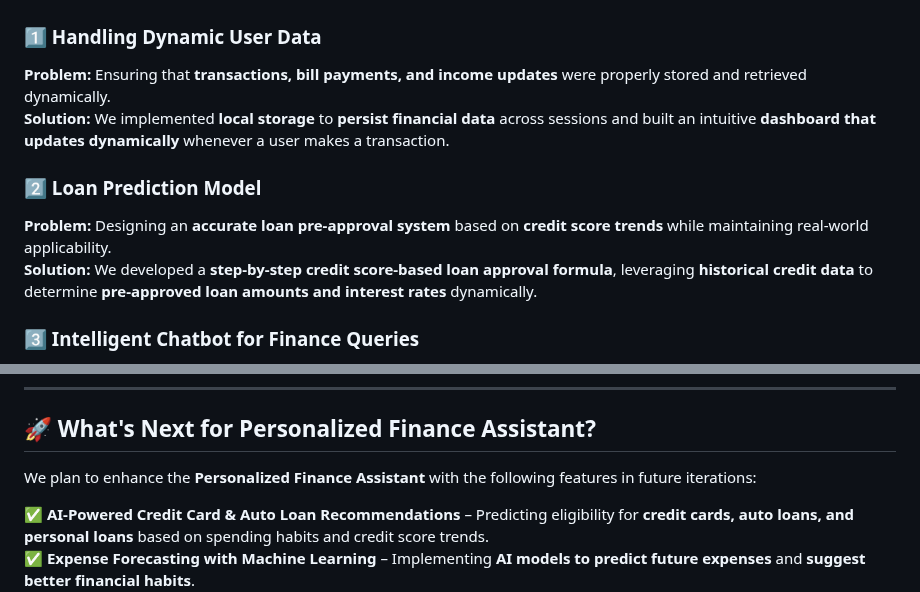
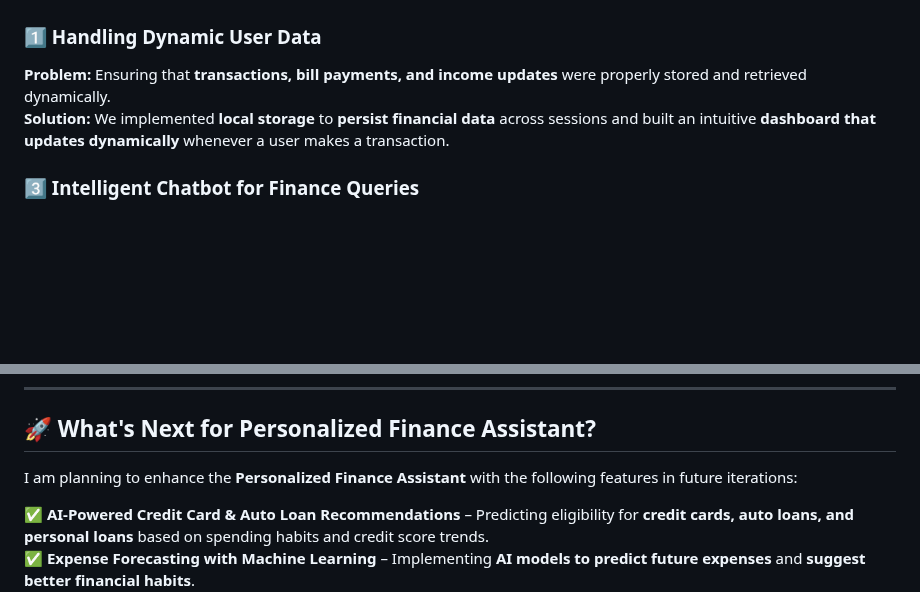
Before and after one commit to JoshithReddyAleti/chatbot, a Markdown page: README.md, 2 parts joined by grey strips. Rendered like a GitHub page; blank space fills up the shorter version.

```diff
--- a/README.md
+++ b/README.md
@@ -28,10 +28,6 @@ This project was built using the following technologies and frameworks:
 **Problem:** Ensuring that **transactions, bill payments, and income updates** were properly stored and retrieved dynamically.
 **Solution:** We implemented **local storage** to **persist financial data** across sessions and built an intuitive **dashboard that updates dynamically** whenever a user makes a transaction.
 
-### **2️⃣ Loan Prediction Model**
-**Problem:** Designing an **accurate loan pre-approval system** based on **credit score trends** while maintaining real-world applicability.
-**Solution:** We developed a **step-by-step credit score-based loan approval formula**, leveraging **historical credit data** to determine **pre-approved loan amounts and interest rates** dynamically.
-
 ### **3️⃣ Intelligent Chatbot for Finance Queries**
 **Problem:** Making the **chatbot understand multiple financial queries** and deliver **structured responses** was a challenge.
 **Solution:** We **enhanced natural language processing (NLP) logic** to recognize **financial terms** like "spending summary," "loan eligibility," and "investment recommendations," ensuring that the chatbot responds **intelligently to user queries**.
@@ -57,7 +53,7 @@ This project utilizes **public frameworks and technologies** that helped in the
 ---
 
 ## 🚀 What's Next for Personalized Finance Assistant?
-We plan to enhance the **Personalized Finance Assistant** with the following features in future iterations:
+I am planning to enhance the **Personalized Finance Assistant** with the following features in future iterations:
 
 ✅ **AI-Powered Credit Card & Auto Loan Recommendations** – Predicting eligibility for **credit cards, auto loans, and personal loans** based on spending habits and credit score trends.
 ✅ **Expense Forecasting with Machine Learning** – Implementing **AI models to predict future expenses** and **suggest better financial habits**.
```
